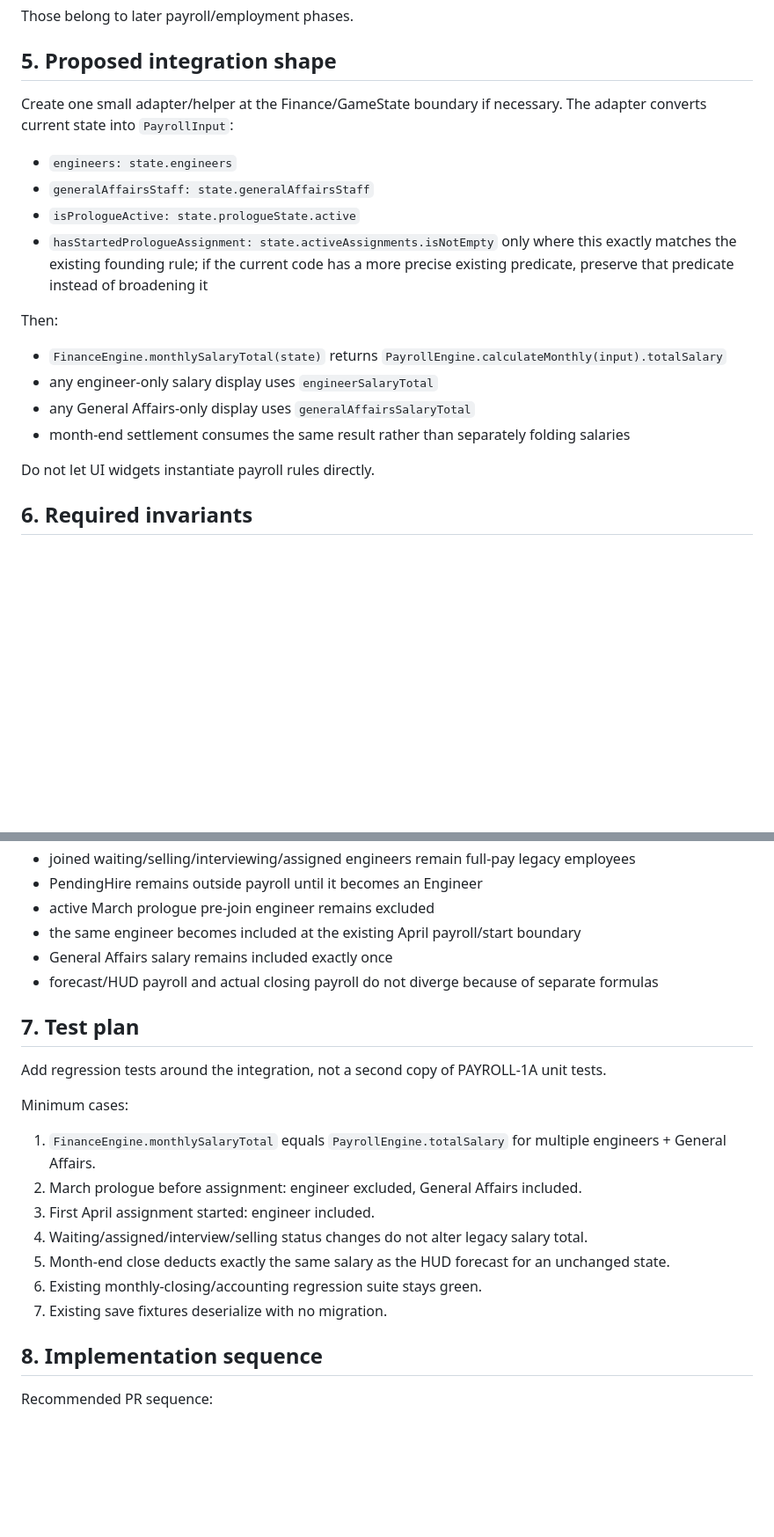
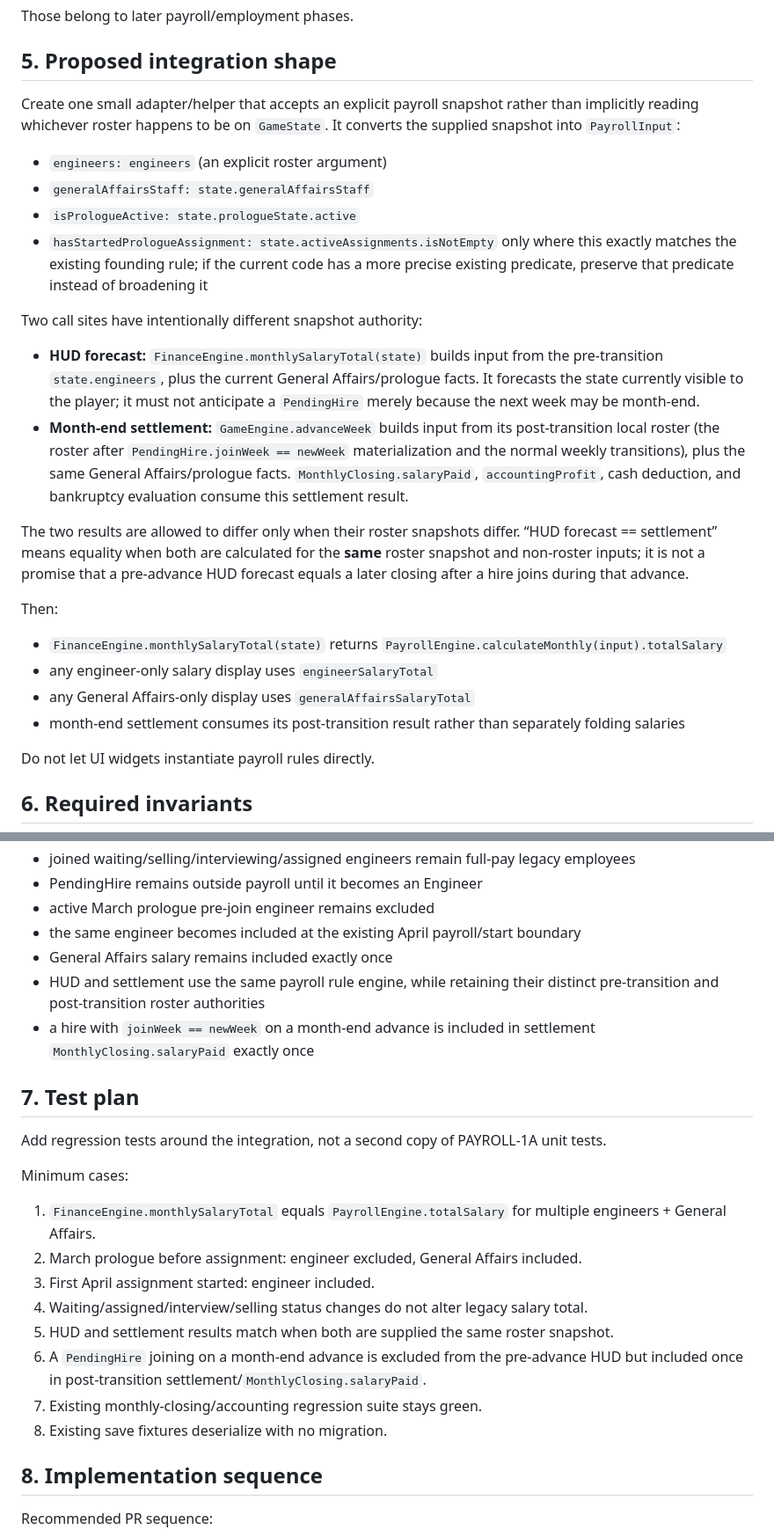
Before and after one commit to perusonao/smile_enjoy_story, a Markdown page: docs/design/SES_PAYROLL-1B_Integration_Design.md, 2 parts joined by grey strips. Shown at 88% size. GitHub-like rendering; blank space fills up the shorter version.

Commit message:
docs: fix PR86 design review findings

```diff
--- a/docs/design/SES_PAYROLL-1B_Integration_Design.md
+++ b/docs/design/SES_PAYROLL-1B_Integration_Design.md
@@ -53,19 +53,26 @@ Those belong to later payroll/employment phases.
 
 ## 5. Proposed integration shape
 
-Create one small adapter/helper at the Finance/GameState boundary if necessary. The adapter converts current state into `PayrollInput`:
+Create one small adapter/helper that accepts an explicit payroll snapshot rather than implicitly reading whichever roster happens to be on `GameState`. It converts the supplied snapshot into `PayrollInput`:
 
-- `engineers: state.engineers`
+- `engineers: engineers` (an explicit roster argument)
 - `generalAffairsStaff: state.generalAffairsStaff`
 - `isPrologueActive: state.prologueState.active`
 - `hasStartedPrologueAssignment: state.activeAssignments.isNotEmpty` only where this exactly matches the existing founding rule; if the current code has a more precise existing predicate, preserve that predicate instead of broadening it
+
+Two call sites have intentionally different snapshot authority:
+
+- **HUD forecast:** `FinanceEngine.monthlySalaryTotal(state)` builds input from the pre-transition `state.engineers`, plus the current General Affairs/prologue facts. It forecasts the state currently visible to the player; it must not anticipate a `PendingHire` merely because the next week may be month-end.
+- **Month-end settlement:** `GameEngine.advanceWeek` builds input from its post-transition local roster (the roster after `PendingHire.joinWeek == newWeek` materialization and the normal weekly transitions), plus the same General Affairs/prologue facts. `MonthlyClosing.salaryPaid`, `accountingProfit`, cash deduction, and bankruptcy evaluation consume this settlement result.
+
+The two results are allowed to differ only when their roster snapshots differ. “HUD forecast == settlement” means equality when both are calculated for the **same** roster snapshot and non-roster inputs; it is not a promise that a pre-advance HUD forecast equals a later closing after a hire joins during that advance.
 
 Then:
 
 - `FinanceEngine.monthlySalaryTotal(state)` returns `PayrollEngine.calculateMonthly(input).totalSalary`
 - any engineer-only salary display uses `engineerSalaryTotal`
 - any General Affairs-only display uses `generalAffairsSalaryTotal`
-- month-end settlement consumes the same result rather than separately folding salaries
+- month-end settlement consumes its post-transition result rather than separately folding salaries
 
 Do not let UI widgets instantiate payroll rules directly.
 
@@ -81,7 +88,8 @@ PAYROLL-1B is accepted only if all of these stay true:
 - active March prologue pre-join engineer remains excluded
 - the same engineer becomes included at the existing April payroll/start boundary
 - General Affairs salary remains included exactly once
-- forecast/HUD payroll and actual closing payroll do not diverge because of separate formulas
+- HUD and settlement use the same payroll rule engine, while retaining their distinct pre-transition and post-transition roster authorities
+- a hire with `joinWeek == newWeek` on a month-end advance is included in settlement `MonthlyClosing.salaryPaid` exactly once
 
 ## 7. Test plan
 
@@ -93,9 +101,10 @@ Minimum cases:
 2. March prologue before assignment: engineer excluded, General Affairs included.
 3. First April assignment started: engineer included.
 4. Waiting/assigned/interview/selling status changes do not alter legacy salary total.
-5. Month-end close deducts exactly the same salary as the HUD forecast for an unchanged state.
-6. Existing monthly-closing/accounting regression suite stays green.
-7. Existing save fixtures deserialize with no migration.
+5. HUD and settlement results match when both are supplied the same roster snapshot.
+6. A `PendingHire` joining on a month-end advance is excluded from the pre-advance HUD but included once in post-transition settlement/`MonthlyClosing.salaryPaid`.
+7. Existing monthly-closing/accounting regression suite stays green.
+8. Existing save fixtures deserialize with no migration.
 
 ## 8. Implementation sequence
 
```
Also changed, not shown: other parts of docs/design/SES_PAYROLL-1B_Integration_Design.md (+4 -3 lines), docs/design/SES_EMPLOYEE-DATA-1_Expansion_Design.md (+13 -12 lines).
